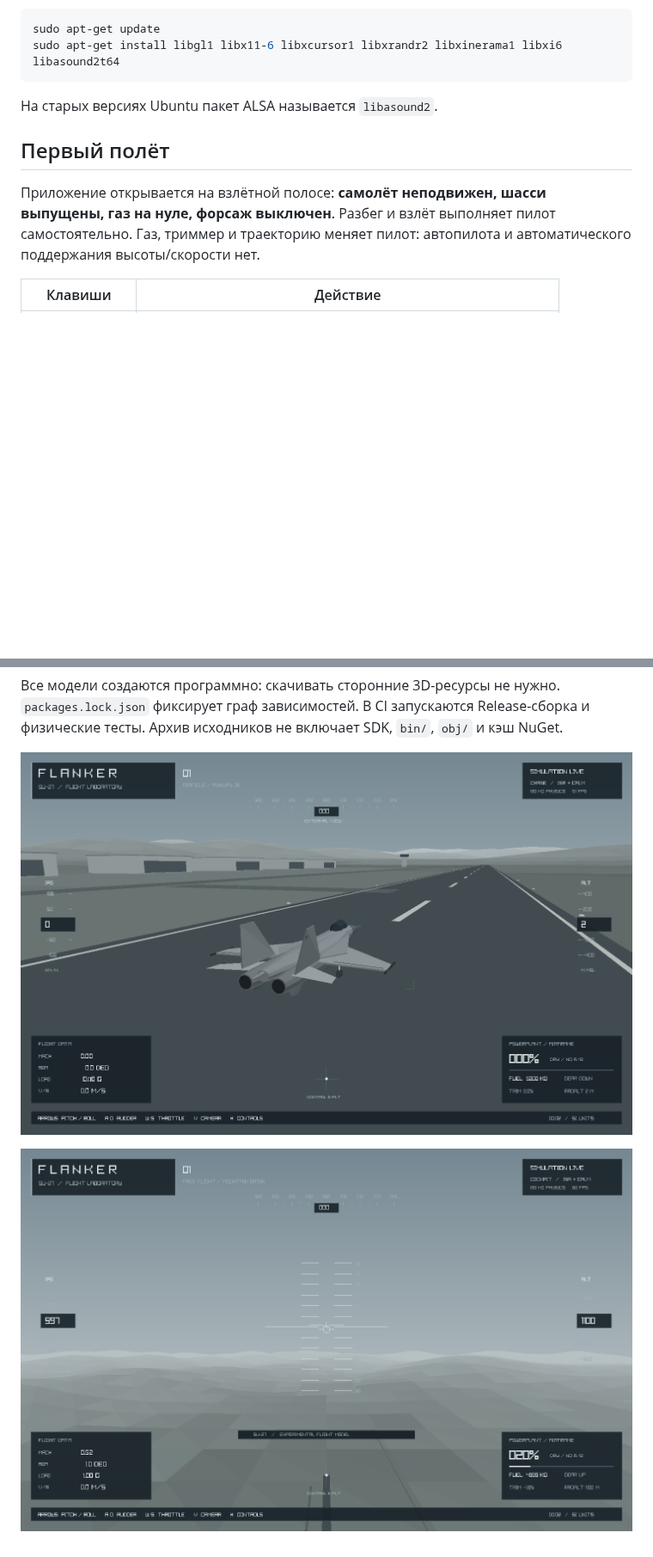
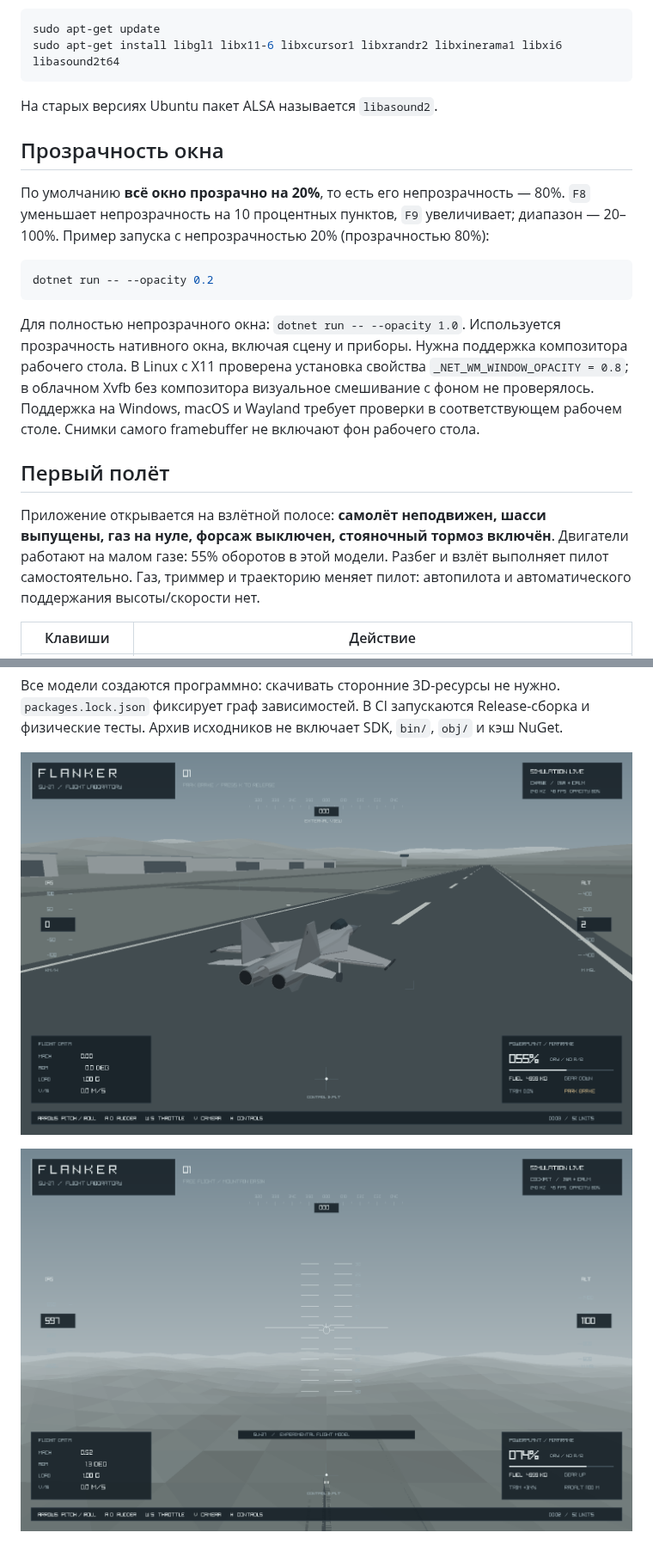
Before and after one commit to GragN/plane, a Markdown page: README.md, 2 parts joined by grey strips. Shown at 86% size. Rendered like a GitHub page; pictures changed too: docs/cockpit.png, docs/runway.png; blank space fills up the shorter version.

Commit message:
Rebuild flight dynamics with unsteady surface forces and adjustable window opacity

````diff
--- a/README.md
+++ b/README.md
@@ -33,10 +33,28 @@ sudo apt-get install libgl1 libx11-6 libxcursor1 libxrandr2 libxinerama1 libxi6
 
 На старых версиях Ubuntu пакет ALSA называется `libasound2`.
 
+## Прозрачность окна
+
+По умолчанию **всё окно прозрачно на 20%**, то есть его непрозрачность — 80%.
+`F8` уменьшает непрозрачность на 10 процентных пунктов, `F9` увеличивает;
+диапазон — 20–100%. Пример запуска с непрозрачностью 20% (прозрачностью 80%):
+
+```sh
+dotnet run -- --opacity 0.2
+```
+
+Для полностью непрозрачного окна: `dotnet run -- --opacity 1.0`.
+Используется прозрачность нативного окна, включая сцену и приборы. Нужна поддержка
+композитора рабочего стола. В Linux с X11 проверена установка свойства
+`_NET_WM_WINDOW_OPACITY = 0.8`; в облачном Xvfb без композитора визуальное смешивание
+с фоном не проверялось. Поддержка на Windows, macOS и Wayland требует проверки
+в соответствующем рабочем столе. Снимки самого framebuffer не включают фон рабочего стола.
+
 ## Первый полёт
 
 Приложение открывается на взлётной полосе: **самолёт неподвижен, шасси выпущены,
-газ на нуле, форсаж выключен**. Разбег и взлёт выполняет пилот самостоятельно.
+газ на нуле, форсаж выключен, стояночный тормоз включён**. Двигатели работают на
+малом газе: 55% оборотов в этой модели. Разбег и взлёт выполняет пилот самостоятельно.
 Газ, триммер и траекторию меняет пилот: автопилота и автоматического
 поддержания высоты/скорости нет.
 
````
Also changed, not shown: other parts of README.md (+71 -41 lines), docs/chase.png, 16 other files.
